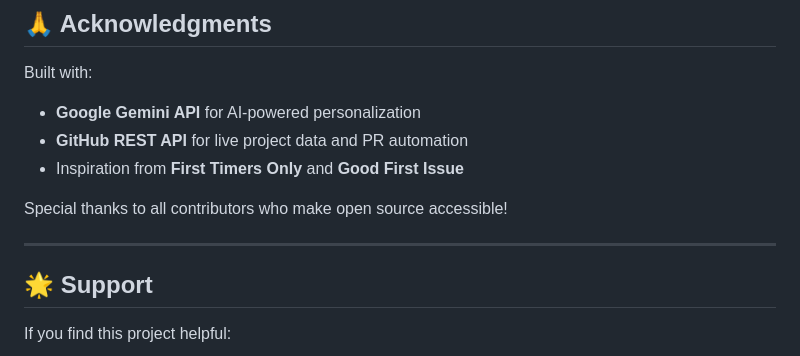
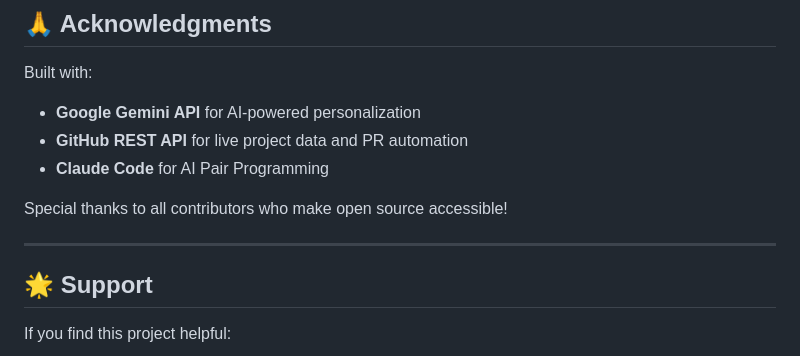
Before and after one commit to AnaPcode/Learning-Platform-Project-for-Open-Source-Hackfest, a Markdown page: README.md, the part around the change. Drawn GitHub-style.

Commit message:
Update README to include Claude Code
Added Claude Code as an inspiration source.

```diff
--- a/README.md
+++ b/README.md
@@ -202,12 +202,11 @@ After completing this platform, users will:
 Built with:
 - **Google Gemini API** for AI-powered personalization
 - **GitHub REST API** for live project data and PR automation
-- Inspiration from **First Timers Only** and **Good First Issue**
+- **Claude Code** for AI Pair Programming
 
 Special thanks to all contributors who make open source accessible!
 
 ---
-
 
 ## 🌟 Support
 
```
